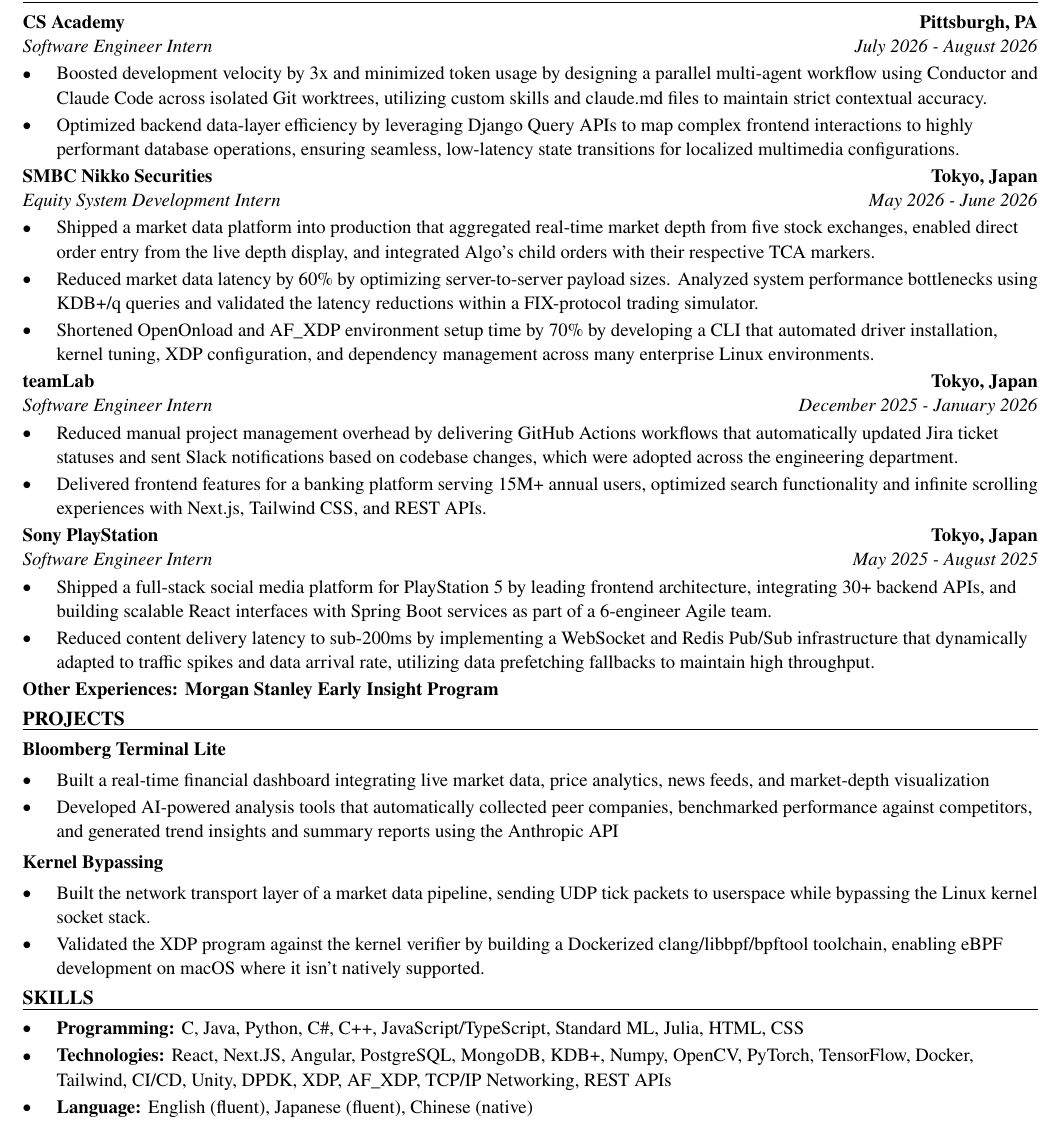
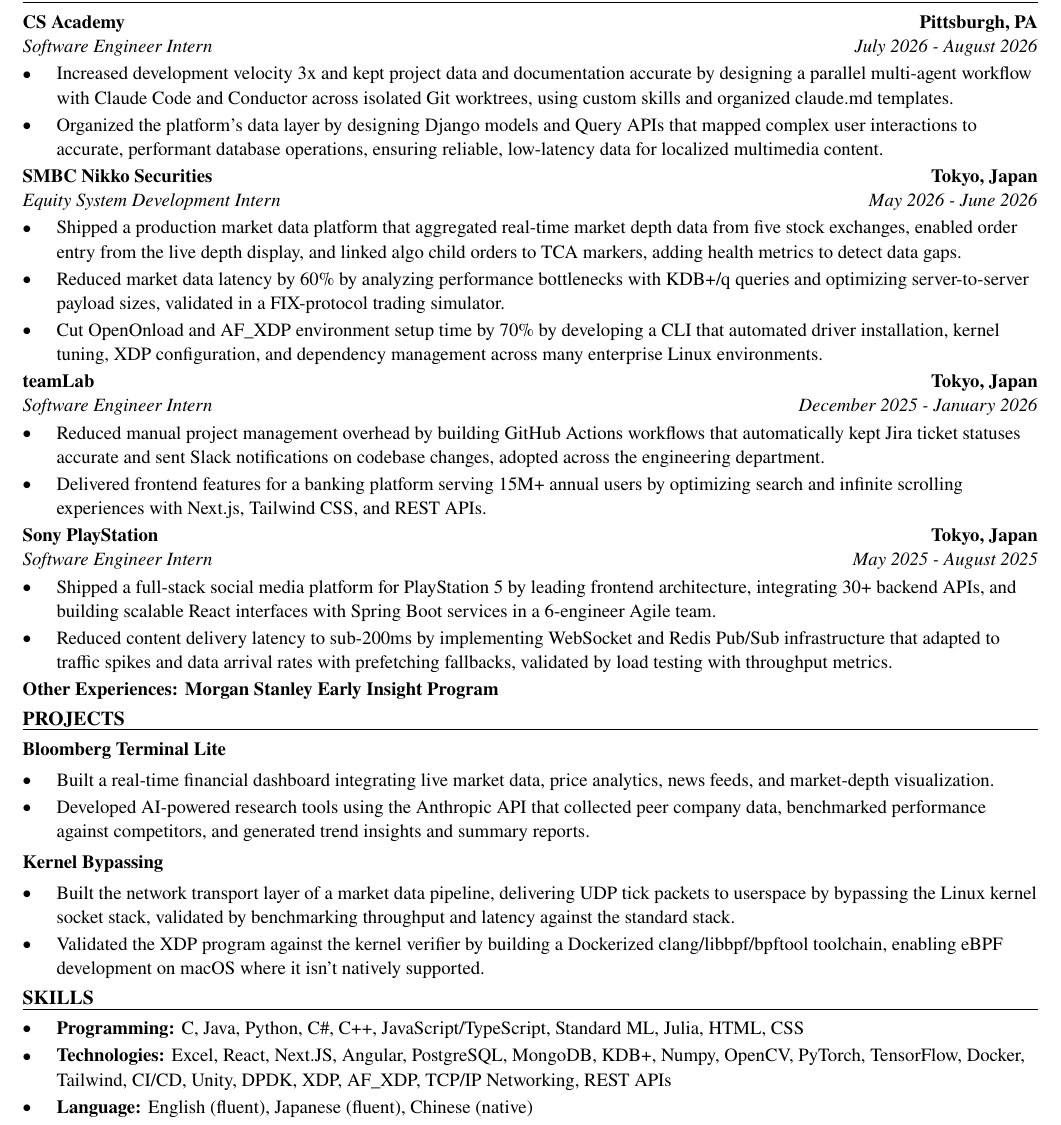
Before and after one commit to xinyichan04/resume, a LaTeX CV (resume.tex, which reads skills.tex): part of the page, cut so that both start at the same text. Compiled offline with pdfLaTeX.

Commit message:
Tailor for International Rescue Committee: Development Data and Research Intern (ATS score 0.0 -> 100.0)

```diff
--- a/resume.tex
+++ b/resume.tex
@@ -52,40 +52,40 @@
 \section*{WORK EXPERIENCE}
 \entry{CS Academy}{Pittsburgh, PA}{Software Engineer Intern}{July 2026 - August 2026}
 \begin{itemize}
-  \item Boosted development velocity by 3x and minimized token usage by designing a parallel multi-agent workflow using Conductor and Claude Code across isolated Git worktrees, utilizing custom skills and claude.md files to maintain strict contextual accuracy.
-  \item Optimized backend data-layer efficiency by leveraging Django Query APIs to map complex frontend interactions to highly performant database operations, ensuring seamless, low-latency state transitions for localized multimedia configurations.
+  \item Increased development velocity 3x and kept project data and documentation accurate by designing a parallel multi-agent workflow with Claude Code and Conductor across isolated Git worktrees, using custom skills and organized claude.md templates.
+  \item Organized the platform's data layer by designing Django models and Query APIs that mapped complex user interactions to accurate, performant database operations, ensuring reliable, low-latency data for localized multimedia content.
 \end{itemize}
 
 \entry{SMBC Nikko Securities}{Tokyo, Japan}{Equity System Development Intern}{May 2026 - June 2026}
 \begin{itemize}
-  \item Shipped a market data platform into production that aggregated real-time market depth from five stock exchanges, enabled direct order entry from the live depth display, and integrated Algo's child orders with their respective TCA markers.
-  \item Reduced market data latency by 60\% by optimizing server-to-server payload sizes. Analyzed system performance bottlenecks using KDB+/q queries and validated the latency reductions within a FIX-protocol trading simulator.
-  \item Shortened OpenOnload and AF\_XDP environment setup time by 70\% by developing a CLI that automated driver installation, kernel tuning, XDP configuration, and dependency management across many enterprise Linux environments.
+  \item Shipped a production market data platform that aggregated real-time market depth data from five stock exchanges, enabled order entry from the live depth display, and linked algo child orders to TCA markers, adding health metrics to detect data gaps.
+  \item Reduced market data latency by 60\% by analyzing performance bottlenecks with KDB+/q queries and optimizing server-to-server payload sizes, validated in a FIX-protocol trading simulator.
+  \item Cut OpenOnload and AF\_XDP environment setup time by 70\% by developing a CLI that automated driver installation, kernel tuning, XDP configuration, and dependency management across many enterprise Linux environments.
 \end{itemize}
 
 \entry{teamLab}{Tokyo, Japan}{Software Engineer Intern}{December 2025 - January 2026}
 \begin{itemize}
-  \item Reduced manual project management overhead by delivering GitHub Actions workflows that automatically updated Jira ticket statuses and sent Slack notifications based on codebase changes, which were adopted across the engineering department.
-  \item Delivered frontend features for a banking platform serving 15M+ annual users, optimized search functionality and infinite scrolling experiences with Next.js, Tailwind CSS, and REST APIs.
+  \item Reduced manual project management overhead by building GitHub Actions workflows that automatically kept Jira ticket statuses accurate and sent Slack notifications on codebase changes, adopted across the engineering department.
+  \item Delivered frontend features for a banking platform serving 15M+ annual users by optimizing search and infinite scrolling experiences with Next.js, Tailwind CSS, and REST APIs.
 \end{itemize}
 
 \entry{Sony PlayStation}{Tokyo, Japan}{Software Engineer Intern}{May 2025 - August 2025}
 \begin{itemize}
-  \item Shipped a full-stack social media platform for PlayStation 5 by leading frontend architecture, integrating 30+ backend APIs, and building scalable React interfaces with Spring Boot services as part of a 6-engineer Agile team.
-  \item Reduced content delivery latency to sub-200ms by implementing a WebSocket and Redis Pub/Sub infrastructure that dynamically adapted to traffic spikes and data arrival rate, utilizing data prefetching fallbacks to maintain high throughput.
+  \item Shipped a full-stack social media platform for PlayStation 5 by leading frontend architecture, integrating 30+ backend APIs, and building scalable React interfaces with Spring Boot services in a 6-engineer Agile team.
+  \item Reduced content delivery latency to sub-200ms by implementing WebSocket and Redis Pub/Sub infrastructure that adapted to traffic spikes and data arrival rates with prefetching fallbacks, validated by load testing with throughput metrics.
 \end{itemize}
 \textbf{Other Experiences: Morgan Stanley Early Insight Program}
 
 \section*{PROJECTS}
 \textbf{Bloomberg Terminal Lite}\par\vspace{2pt}
 \begin{itemize}
-  \item Built a real-time financial dashboard integrating live market data, price analytics, news feeds, and market-depth visualization
-  \item Developed AI-powered analysis tools that automatically collected peer companies, benchmarked performance against competitors, and generated trend insights and summary reports using the Anthropic API
+  \item Built a real-time financial dashboard integrating live market data, price analytics, news feeds, and market-depth visualization.
+  \item Developed AI-powered research tools using the Anthropic API that collected peer company data, benchmarked performance against competitors, and generated trend insights and summary reports.
 \end{itemize}
 \vspace{2pt}
 \textbf{Kernel Bypassing}\par\vspace{2pt}
 \begin{itemize}
-  \item Built the network transport layer of a market data pipeline, sending UDP tick packets to userspace while bypassing the Linux kernel socket stack.
+  \item Built the network transport layer of a market data pipeline, delivering UDP tick packets to userspace by bypassing the Linux kernel socket stack, validated by benchmarking throughput and latency against the standard stack.
   \item Validated the XDP program against the kernel verifier by building a Dockerized clang/libbpf/bpftool toolchain, enabling eBPF development on macOS where it isn't natively supported.
 \end{itemize}
 
--- a/skills.tex
+++ b/skills.tex
@@ -2,6 +2,6 @@
 \section*{SKILLS}
 \begin{itemize}
   \item \textbf{Programming:} C, Java, Python, C\#, C++, JavaScript/TypeScript, Standard ML, Julia, HTML, CSS
-  \item \textbf{Technologies:} React, Next.JS, Angular, PostgreSQL, MongoDB, KDB+, Numpy, OpenCV, PyTorch, TensorFlow, Docker, Tailwind, CI/CD, Unity, DPDK, XDP, AF\_XDP, TCP/IP Networking, REST APIs
+  \item \textbf{Technologies:} Excel, React, Next.JS, Angular, PostgreSQL, MongoDB, KDB+, Numpy, OpenCV, PyTorch, TensorFlow, Docker, Tailwind, CI/CD, Unity, DPDK, XDP, AF\_XDP, TCP/IP Networking, REST APIs
   \item \textbf{Language:} English (fluent), Japanese (fluent), Chinese (native)
 \end{itemize}
```
